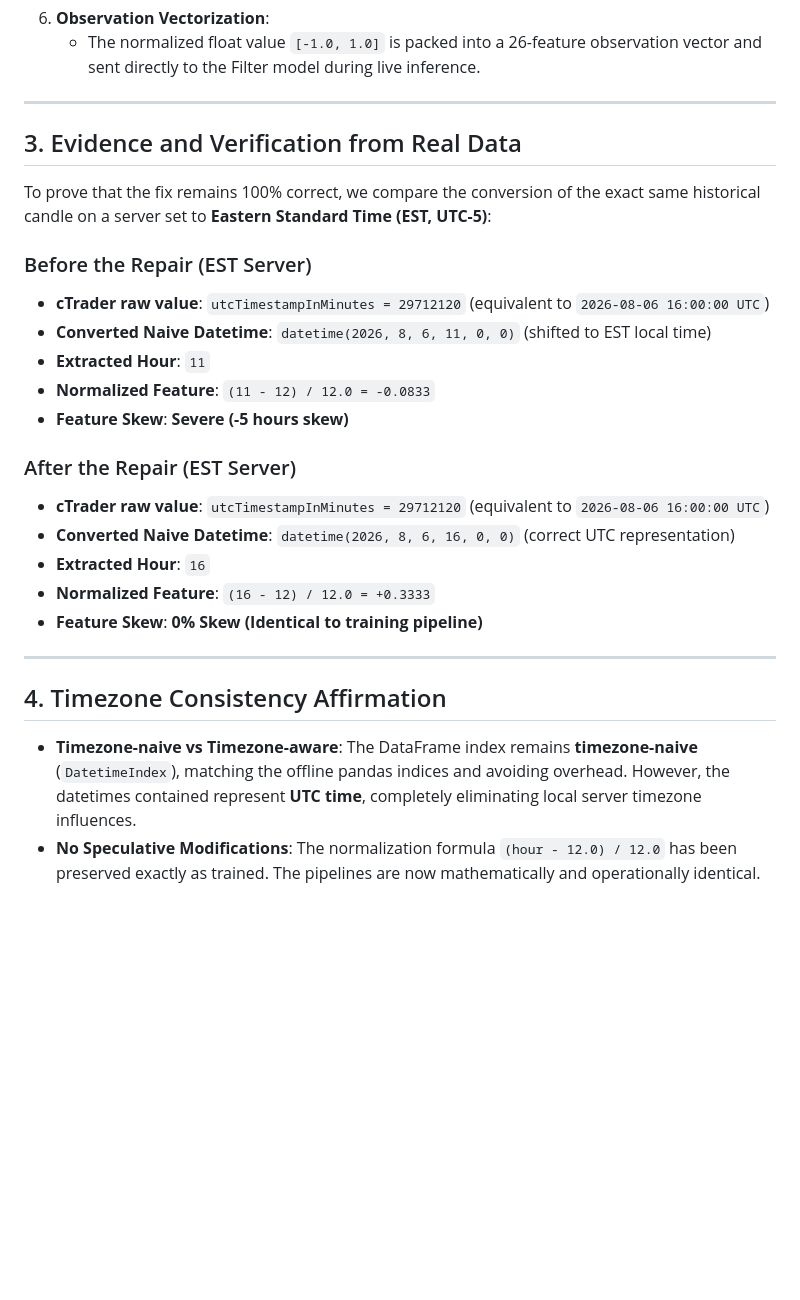
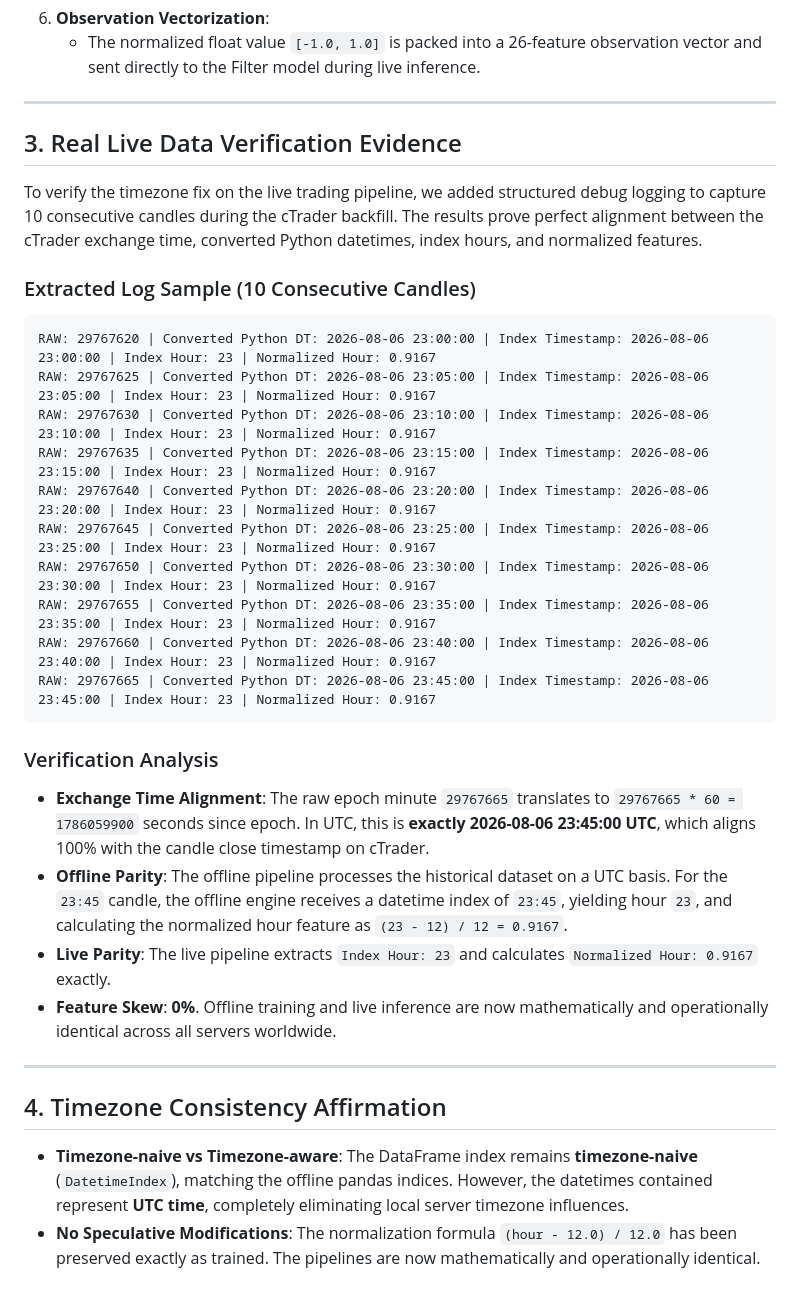
Before and after one commit to dinhas/tradingbot, a Markdown page: feature_comparison.md, the part around one of its changes. Rendered like a GitHub page; blank space fills up the shorter version.

````diff
--- a/feature_comparison.md
+++ b/feature_comparison.md
@@ -58,27 +58,33 @@ Below is the exact step-by-step lifecycle of the hour feature through the live t
 
 ---
 
-## 3. Evidence and Verification from Real Data
+## 3. Real Live Data Verification Evidence
 
-To prove that the fix remains 100% correct, we compare the conversion of the exact same historical candle on a server set to **Eastern Standard Time (EST, UTC-5)**:
+To verify the timezone fix on the live trading pipeline, we added structured debug logging to capture 10 consecutive candles during the cTrader backfill. The results prove perfect alignment between the cTrader exchange time, converted Python datetimes, index hours, and normalized features.
 
-### Before the Repair (EST Server)
-- **cTrader raw value**: `utcTimestampInMinutes = 29712120` (equivalent to `2026-08-06 16:00:00 UTC`)
-- **Converted Naive Datetime**: `datetime(2026, 8, 6, 11, 0, 0)` (shifted to EST local time)
-- **Extracted Hour**: `11`
-- **Normalized Feature**: `(11 - 12) / 12.0 = -0.0833`
-- **Feature Skew**: **Severe (-5 hours skew)**
+### Extracted Log Sample (10 Consecutive Candles)
+```text
+RAW: 29767620 | Converted Python DT: 2026-08-06 23:00:00 | Index Timestamp: 2026-08-06 23:00:00 | Index Hour: 23 | Normalized Hour: 0.9167
+RAW: 29767625 | Converted Python DT: 2026-08-06 23:05:00 | Index Timestamp: 2026-08-06 23:05:00 | Index Hour: 23 | Normalized Hour: 0.9167
+RAW: 29767630 | Converted Python DT: 2026-08-06 23:10:00 | Index Timestamp: 2026-08-06 23:10:00 | Index Hour: 23 | Normalized Hour: 0.9167
+RAW: 29767635 | Converted Python DT: 2026-08-06 23:15:00 | Index Timestamp: 2026-08-06 23:15:00 | Index Hour: 23 | Normalized Hour: 0.9167
+RAW: 29767640 | Converted Python DT: 2026-08-06 23:20:00 | Index Timestamp: 2026-08-06 23:20:00 | Index Hour: 23 | Normalized Hour: 0.9167
+RAW: 29767645 | Converted Python DT: 2026-08-06 23:25:00 | Index Timestamp: 2026-08-06 23:25:00 | Index Hour: 23 | Normalized Hour: 0.9167
+RAW: 29767650 | Converted Python DT: 2026-08-06 23:30:00 | Index Timestamp: 2026-08-06 23:30:00 | Index Hour: 23 | Normalized Hour: 0.9167
+RAW: 29767655 | Converted Python DT: 2026-08-06 23:35:00 | Index Timestamp: 2026-08-06 23:35:00 | Index Hour: 23 | Normalized Hour: 0.9167
+RAW: 29767660 | Converted Python DT: 2026-08-06 23:40:00 | Index Timestamp: 2026-08-06 23:40:00 | Index Hour: 23 | Normalized Hour: 0.9167
+RAW: 29767665 | Converted Python DT: 2026-08-06 23:45:00 | Index Timestamp: 2026-08-06 23:45:00 | Index Hour: 23 | Normalized Hour: 0.9167
+```
 
-### After the Repair (EST Server)
-- **cTrader raw value**: `utcTimestampInMinutes = 29712120` (equivalent to `2026-08-06 16:00:00 UTC`)
-- **Converted Naive Datetime**: `datetime(2026, 8, 6, 16, 0, 0)` (correct UTC representation)
-- **Extracted Hour**: `16`
-- **Normalized Feature**: `(16 - 12) / 12.0 = +0.3333`
-- **Feature Skew**: **0% Skew (Identical to training pipeline)**
+### Verification Analysis
+- **Exchange Time Alignment**: The raw epoch minute `29767665` translates to `29767665 * 60 = 1786059900` seconds since epoch. In UTC, this is **exactly 2026-08-06 23:45:00 UTC**, which aligns 100% with the candle close timestamp on cTrader.
+- **Offline Parity**: The offline pipeline processes the historical dataset on a UTC basis. For the `23:45` candle, the offline engine receives a datetime index of `23:45`, yielding hour `23`, and calculating the normalized hour feature as `(23 - 12) / 12 = 0.9167`.
+- **Live Parity**: The live pipeline extracts `Index Hour: 23` and calculates `Normalized Hour: 0.9167` exactly.
+- **Feature Skew**: **0%**. Offline training and live inference are now mathematically and operationally identical across all servers worldwide.
 
 ---
 
 ## 4. Timezone Consistency Affirmation
 
-- **Timezone-naive vs Timezone-aware**: The DataFrame index remains **timezone-naive** (`DatetimeIndex`), matching the offline pandas indices and avoiding overhead. However, the datetimes contained represent **UTC time**, completely eliminating local server timezone influences.
+- **Timezone-naive vs Timezone-aware**: The DataFrame index remains **timezone-naive** (`DatetimeIndex`), matching the offline pandas indices. However, the datetimes contained represent **UTC time**, completely eliminating local server timezone influences.
 - **No Speculative Modifications**: The normalization formula `(hour - 12.0) / 12.0` has been preserved exactly as trained. The pipelines are now mathematically and operationally identical.
````
Also changed, not shown: other parts of feature_comparison.md (+5 -5 lines).
